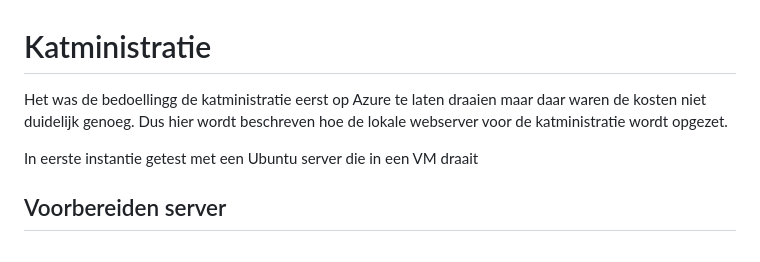
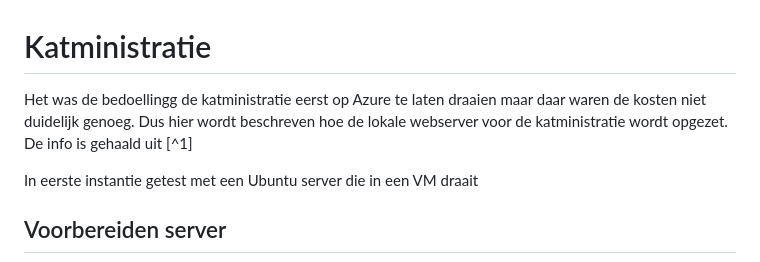
Before and after one commit to jjmdekroon/KatministratieServer, a Markdown page: README.md, the part around the change. Drawn GitHub-style.

Commit message:
gebruikt verwijzing

```diff
--- a/README.md
+++ b/README.md
@@ -1,6 +1,6 @@
 # Katministratie
 
-Het was de bedoellingg de katministratie eerst op Azure te laten draaien maar daar waren de kosten niet duidelijk genoeg. Dus hier wordt beschreven hoe de lokale webserver voor de katministratie wordt opgezet.
+Het was de bedoellingg de katministratie eerst op Azure te laten draaien maar daar waren de kosten niet duidelijk genoeg. Dus hier wordt beschreven hoe de lokale webserver voor de katministratie wordt opgezet. De info is gehaald uit [^1]
 
 In eerste instantie getest met een Ubuntu server die in een VM draait
 
```
